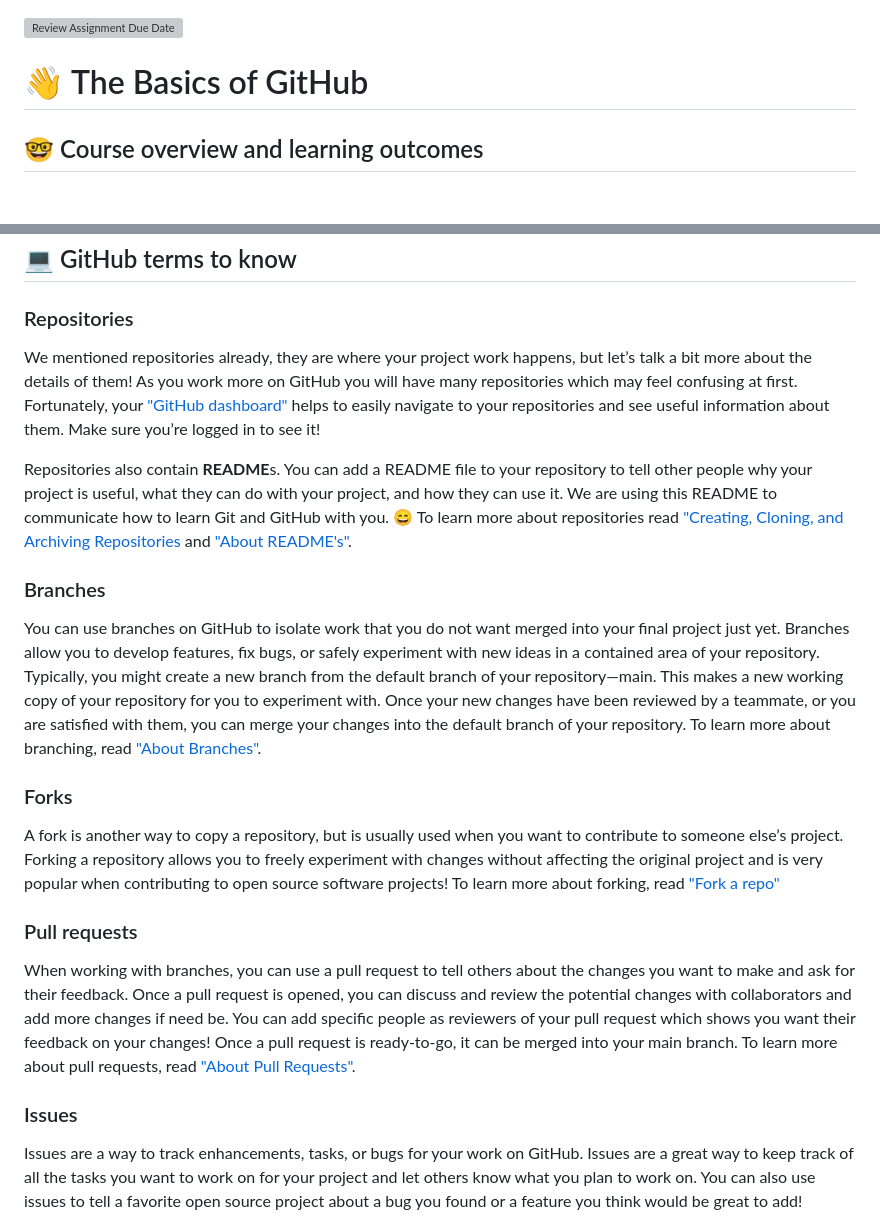
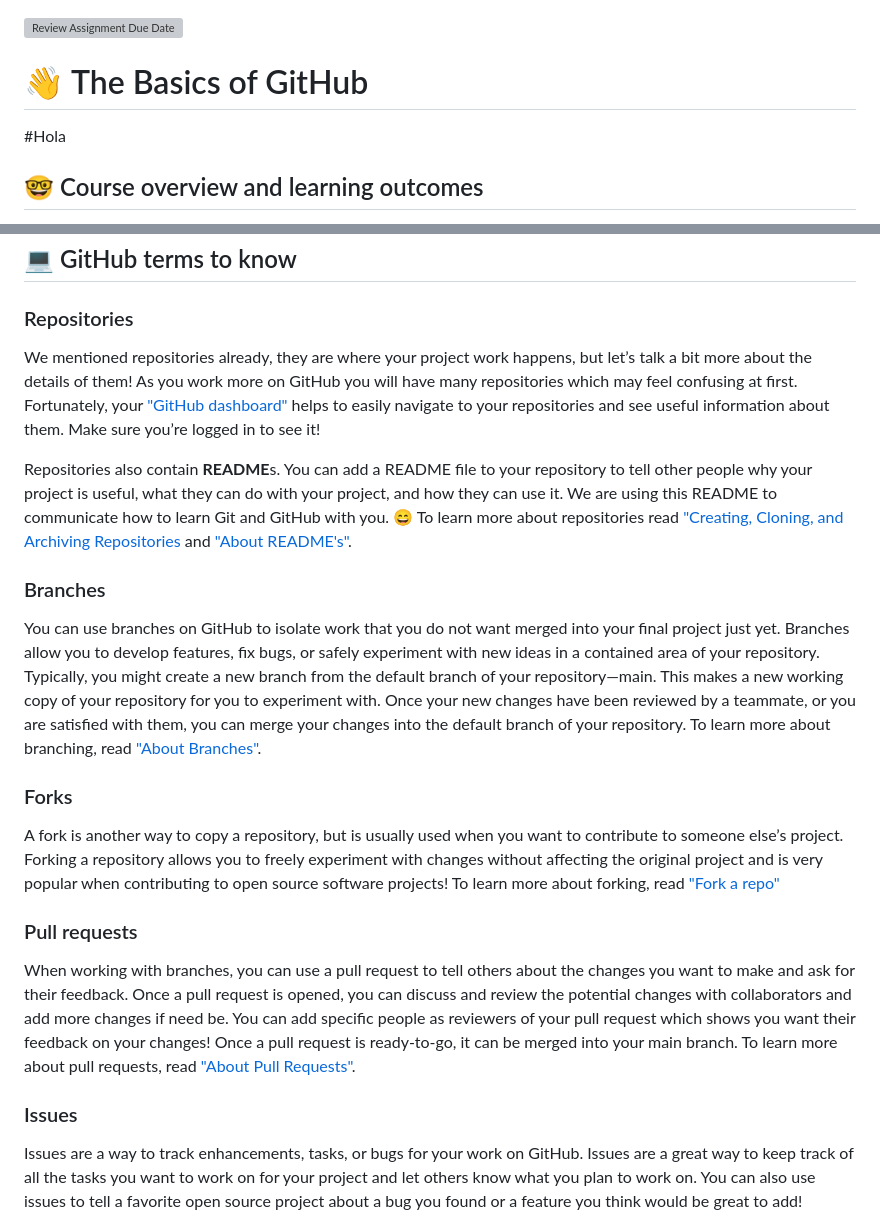
Before and after one commit to ICV-24-25/icv-24-25-asir-sad-introduccion-a-git-github-github-starter-course, a Markdown page: README.md, 2 parts joined by grey strips. Drawn GitHub-style; blank space fills up the shorter version; grey boxes are pictures that could not be loaded.

```diff
--- a/README.md
+++ b/README.md
@@ -1,5 +1,8 @@
 [![Review Assignment Due Date](https://classroom.github.com/assets/deadline-readme-button-22041afd0340ce965d47ae6ef1cefeee28c7c493a6346c4f15d667ab976d596c.svg)](https://classroom.github.com/a/L5tKXGhF)
+
 # :wave: The Basics of GitHub
+
+#Hola
 
 ## 🤓 Course overview and learning outcomes
 
@@ -34,25 +38,29 @@ Once you have a commit or multiple commits that you’re ready to add to your re
 ## 💻 GitHub terms to know
 
 ### Repositories
+
 We mentioned repositories already, they are where your project work happens, but let’s talk a bit more about the details of them! As you work more on GitHub you will have many repositories which may feel confusing at first. Fortunately, your ["GitHub dashboard"](https://docs.github.com/en/github/setting-up-and-managing-your-github-user-account/about-your-personal-dashboard) helps to easily navigate to your repositories and see useful information about them. Make sure you’re logged in to see it!
 
 Repositories also contain **README**s. You can add a README file to your repository to tell other people why your project is useful, what they can do with your project, and how they can use it. We are using this README to communicate how to learn Git and GitHub with you. 😄
 To learn more about repositories read ["Creating, Cloning, and Archiving Repositories](https://docs.github.com/en/github/creating-cloning-and-archiving-repositories/about-repositories) and ["About README's"](https://docs.github.com/en/github/creating-cloning-and-archiving-repositories/about-readmes).
 
 ### Branches
+
 You can use branches on GitHub to isolate work that you do not want merged into your final project just yet. Branches allow you to develop features, fix bugs, or safely experiment with new ideas in a contained area of your repository. Typically, you might create a new branch from the default branch of your repository—main. This makes a new working copy of your repository for you to experiment with. Once your new changes have been reviewed by a teammate, or you are satisfied with them, you can merge your changes into the default branch of your repository.
 To learn more about branching, read ["About Branches"](https://docs.github.com/en/github/collaborating-with-issues-and-pull-requests/about-branches).
 
 ### Forks
+
 A fork is another way to copy a repository, but is usually used when you want to contribute to someone else’s project. Forking a repository allows you to freely experiment with changes without affecting the original project and is very popular when contributing to open source software projects!
 To learn more about forking, read ["Fork a repo"](https://docs.github.com/en/github/getting-started-with-github/fork-a-repo)
 
 ### Pull requests
+
 When working with branches, you can use a pull request to tell others about the changes you want to make and ask for their feedback. Once a pull request is opened, you can discuss and review the potential changes with collaborators and add more changes if need be. You can add specific people as reviewers of your pull request which shows you want their feedback on your changes! Once a pull request is ready-to-go, it can be merged into your main branch.
 To learn more about pull requests, read ["About Pull Requests"](https://docs.github.com/en/github/collaborating-with-issues-and-pull-requests/about-pull-requests).
 
+### Issues
 
-### Issues
 Issues are a way to track enhancements, tasks, or bugs for your work on GitHub. Issues are a great way to keep track of all the tasks you want to work on for your project and let others know what you plan to work on. You can also use issues to tell a favorite open source project about a bug you found or a feature you think would be great to add!
 
 For larger projects, you can keep track of many issues on a project board. GitHub Projects help you organize and prioritize your work and you can read more about them [in this "About Project boards document](https://docs.github.com/en/github/managing-your-work-on-github/about-project-boards). You likely won’t need a project board for your assignments, but once you move on to even bigger projects, they’re a great way to organize your team’s work!
```
Also changed, not shown: other parts of README.md (+18 -16 lines).
